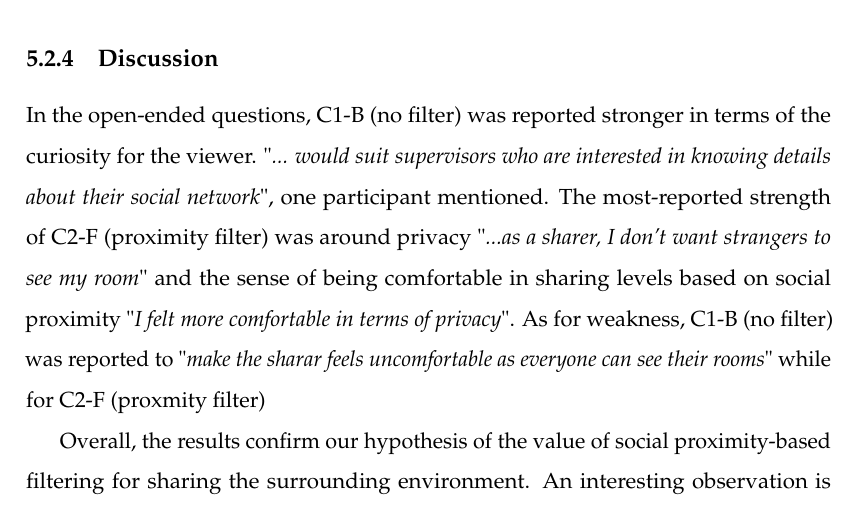
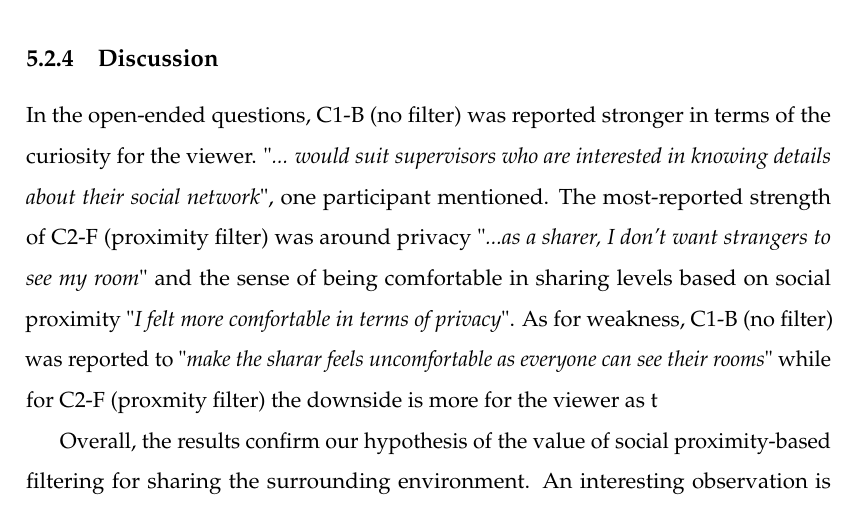
Before and after one commit to an83/Alaeddin-s-Thesis, a LaTeX thesis (main.tex, which reads Chapters/53-environment.tex): part of page 111 of 176, cut so that both start at the same text. Compiled offline with pdfLaTeX.

Commit message:
Update on Overleaf.

```diff
--- a/Chapters/53-environment.tex
+++ b/Chapters/53-environment.tex
@@ -63,7 +63,7 @@ As for the ranking results, C2-F (proximity filter) was preferred by both sharer
 
 \subsection{Discussion}
 
-In the open-ended questions, C1-B (no filter) was reported stronger in terms of the curiosity for the viewer. "\textit{... would suit supervisors who are interested in knowing details about their social network}", one participant mentioned. The most-reported strength of C2-F (proximity filter) was around privacy "\textit{...as a sharer, I don't want strangers to see my room}" and the sense of being comfortable in sharing levels based on social proximity "\textit{I felt more comfortable in terms of privacy}". As for weakness, C1-B (no filter) was reported to "\textit{make the sharar feels uncomfortable as everyone can see their rooms}" while for C2-F (proxmity filter)
+In the open-ended questions, C1-B (no filter) was reported stronger in terms of the curiosity for the viewer. "\textit{... would suit supervisors who are interested in knowing details about their social network}", one participant mentioned. The most-reported strength of C2-F (proximity filter) was around privacy "\textit{...as a sharer, I don't want strangers to see my room}" and the sense of being comfortable in sharing levels based on social proximity "\textit{I felt more comfortable in terms of privacy}". As for weakness, C1-B (no filter) was reported to "\textit{make the sharar feels uncomfortable as everyone can see their rooms}" while for C2-F (proxmity filter) the downside is more for the viewer as t
 
 Overall, the results confirm our hypothesis of the value of social proximity-based filtering for sharing the surrounding environment. An interesting observation is that the sharer perspective may be different from the viewer perspective in terms of privacy.
 
```
